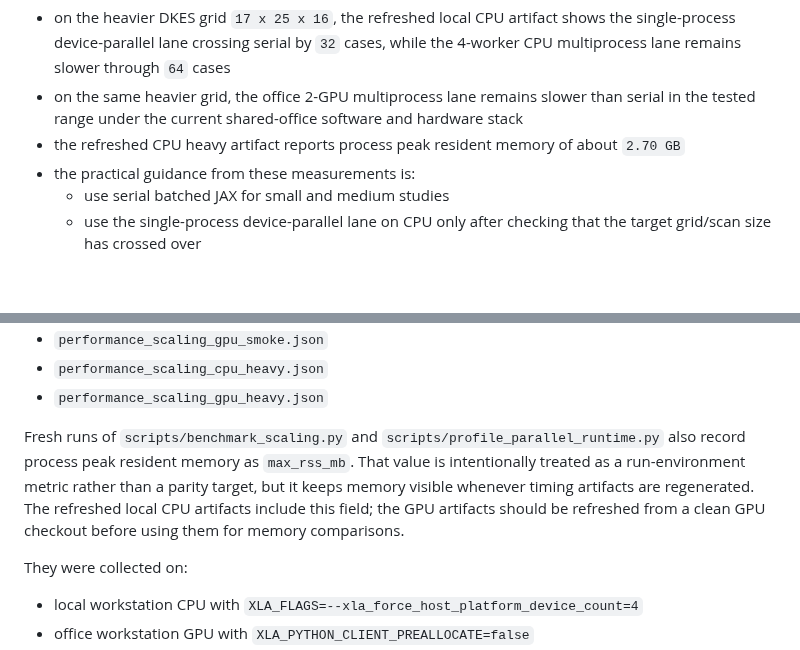
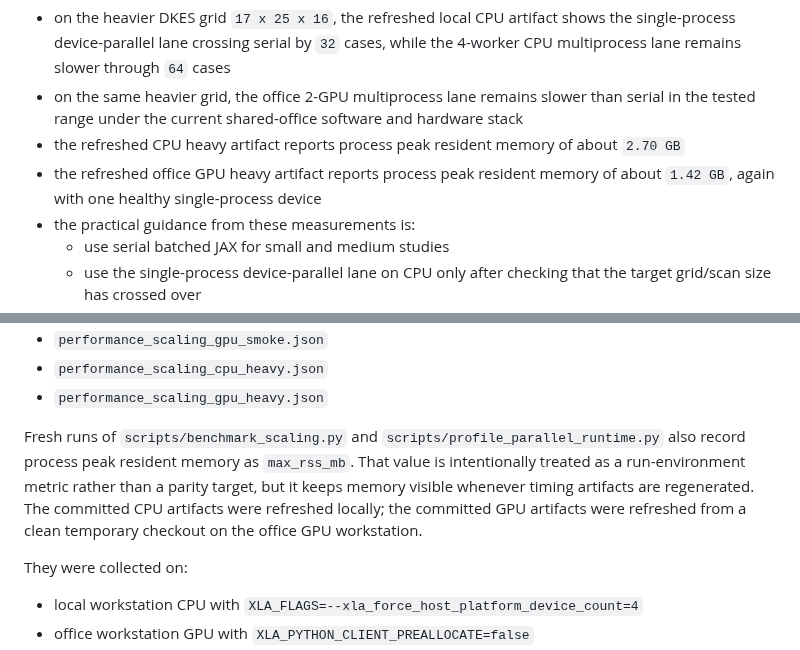
Before and after one commit to uwplasma/NTX, a Markdown page: docs/performance.md, 2 parts joined by grey strips. Rendered like a GitHub page; blank space fills up the shorter version.

```diff
--- a/docs/performance.md
+++ b/docs/performance.md
@@ -87,6 +90,8 @@ Interpretation:
   hardware stack
 - the refreshed CPU heavy artifact reports process peak resident memory of
   about `2.70 GB`
+- the refreshed office GPU heavy artifact reports process peak resident memory
+  of about `1.42 GB`, again with one healthy single-process device
 - the practical guidance from these measurements is:
   - use serial batched JAX for small and medium studies
   - use the single-process device-parallel lane on CPU only after checking that
@@ -110,9 +115,9 @@ Fresh runs of `scripts/benchmark_scaling.py` and
 `scripts/profile_parallel_runtime.py` also record process peak resident memory
 as `max_rss_mb`. That value is intentionally treated as a run-environment
 metric rather than a parity target, but it keeps memory visible whenever timing
-artifacts are regenerated. The refreshed local CPU artifacts include this
-field; the GPU artifacts should be refreshed from a clean GPU checkout before
-using them for memory comparisons.
+artifacts are regenerated. The committed CPU artifacts were refreshed locally;
+the committed GPU artifacts were refreshed from a clean temporary checkout on
+the office GPU workstation.
 
 They were collected on:
 
```
Also changed, not shown: other parts of docs/performance.md (+3 -0 lines), docs/_static/performance_scaling_heavy.png, docs/_static/performance_scaling_smoke.png, 4 other files.
